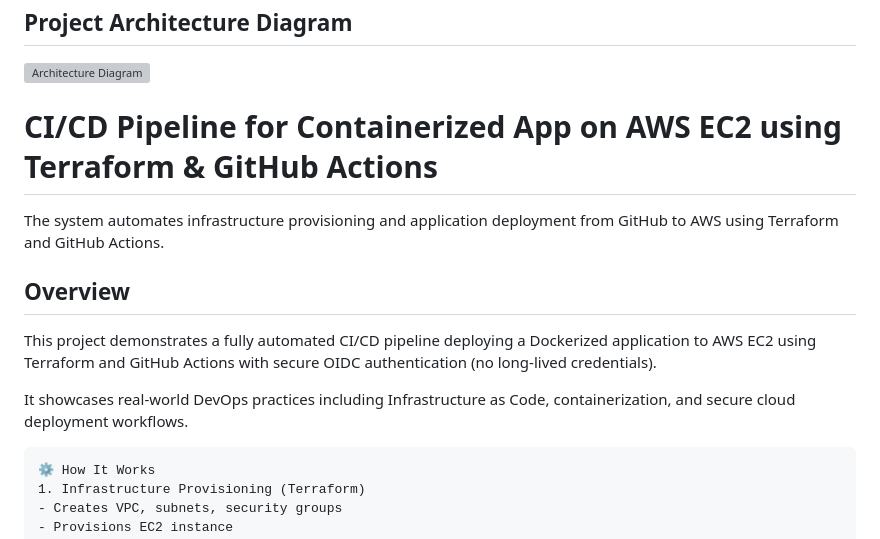
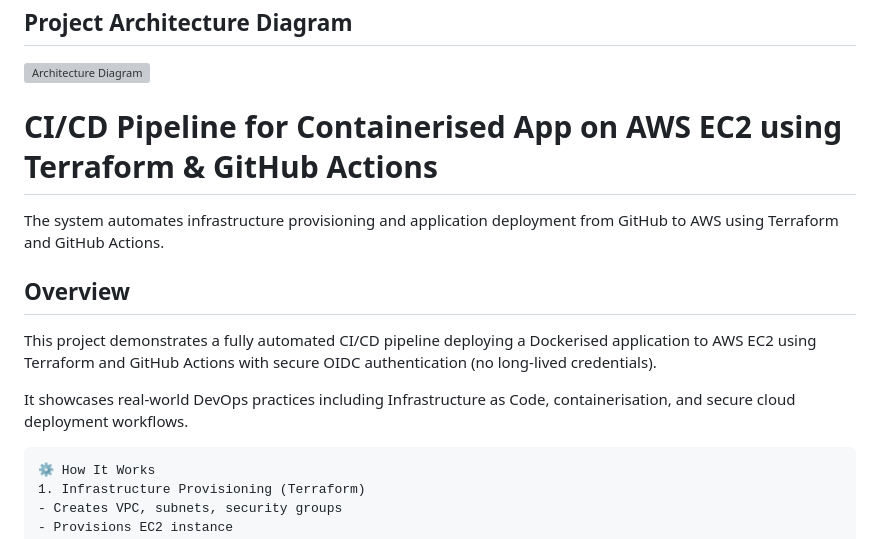
Before and after one commit to awilali/aws-cicd-container-pipeline, a Markdown page: README.md, the part around the change. Rendered like a GitHub page; grey boxes are pictures that could not be loaded.

````diff
--- a/README.md
+++ b/README.md
@@ -2,15 +2,15 @@
 
 ![Architecture Diagram](images/project-architecture.jpg)
 
-# CI/CD Pipeline for Containerized App on AWS EC2 using Terraform & GitHub Actions
+# CI/CD Pipeline for Containerised App on AWS EC2 using Terraform & GitHub Actions
 
 The system automates infrastructure provisioning and application deployment from GitHub to AWS using Terraform and GitHub Actions.
 
 ## Overview
 
-This project demonstrates a fully automated CI/CD pipeline deploying a Dockerized application to AWS EC2 using Terraform and GitHub Actions with secure OIDC authentication (no long-lived credentials).
+This project demonstrates a fully automated CI/CD pipeline deploying a Dockerised application to AWS EC2 using Terraform and GitHub Actions with secure OIDC authentication (no long-lived credentials).
 
-It showcases real-world DevOps practices including Infrastructure as Code, containerization, and secure cloud deployment workflows.
+It showcases real-world DevOps practices including Infrastructure as Code, containerisation, and secure cloud deployment workflows.
 
 ```text
 ⚙️ How It Works
````
